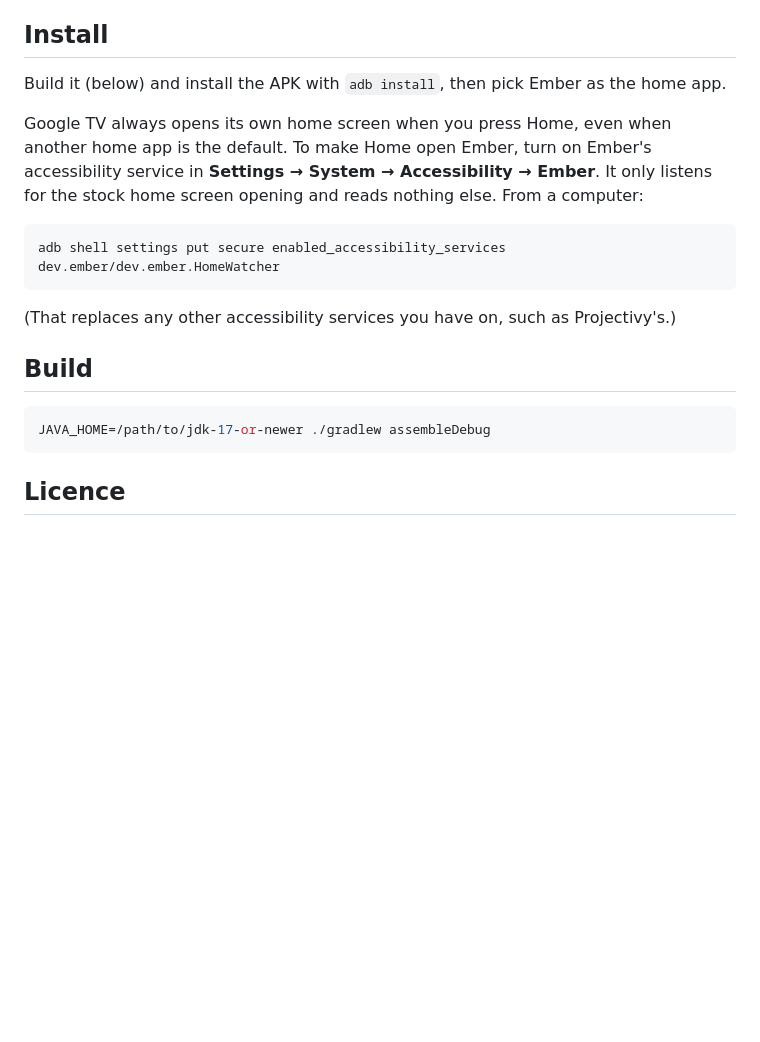
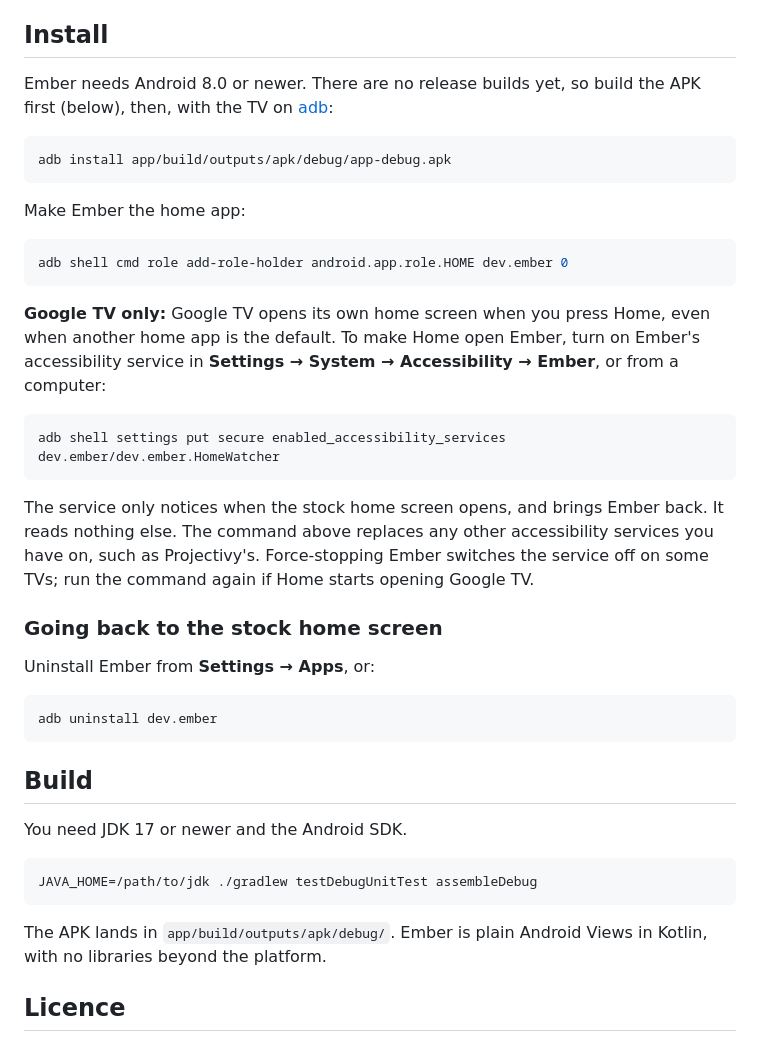
Before and after one commit to krishnanunnir/ember-tv, a Markdown page: README.md, the part around one of its changes. Rendered like a GitHub page; blank space fills up the shorter version.

````diff
--- a/README.md
+++ b/README.md
@@ -14,23 +37,49 @@ A small, calm home screen for Android TV and Google TV, built for the remote.
 
 ## Install
 
-Build it (below) and install the APK with `adb install`, then pick Ember as the home app.
+Ember needs Android 8.0 or newer. There are no release builds yet, so build the APK first (below), then, with the TV
+on [adb](https://developer.android.com/tools/adb):
 
-Google TV always opens its own home screen when you press Home, even when another home app is the default. To make
-Home open Ember, turn on Ember's accessibility service in **Settings → System → Accessibility → Ember**. It only
-listens for the stock home screen opening and reads nothing else. From a computer:
+```bash
+adb install app/build/outputs/apk/debug/app-debug.apk
+```
+
+Make Ember the home app:
+
+```bash
+adb shell cmd role add-role-holder android.app.role.HOME dev.ember 0
+```
+
+**Google TV only:** Google TV opens its own home screen when you press Home, even when another home app is the
+default. To make Home open Ember, turn on Ember's accessibility service in **Settings → System → Accessibility →
+Ember**, or from a computer:
 
 ```bash
 adb shell settings put secure enabled_accessibility_services dev.ember/dev.ember.HomeWatcher
 ```
 
-(That replaces any other accessibility services you have on, such as Projectivy's.)
+The service only notices when the stock home screen opens, and brings Ember back. It reads nothing else. The command
+above replaces any other accessibility services you have on, such as Projectivy's. Force-stopping Ember switches the
+service off on some TVs; run the command again if Home starts opening Google TV.
+
+### Going back to the stock home screen
+
+Uninstall Ember from **Settings → Apps**, or:
+
+```bash
+adb uninstall dev.ember
+```
 
 ## Build
 
+You need JDK 17 or newer and the Android SDK.
+
 ```bash
-JAVA_HOME=/path/to/jdk-17-or-newer ./gradlew assembleDebug
+JAVA_HOME=/path/to/jdk ./gradlew testDebugUnitTest assembleDebug
 ```
+
+The APK lands in `app/build/outputs/apk/debug/`. Ember is plain Android Views in Kotlin, with no libraries beyond the
+platform.
 
 ## Licence
 
````
Also changed, not shown: other parts of README.md (+31 -8 lines), docs/screenshots/home.jpg (added), docs/screenshots/settings.jpg (added).
